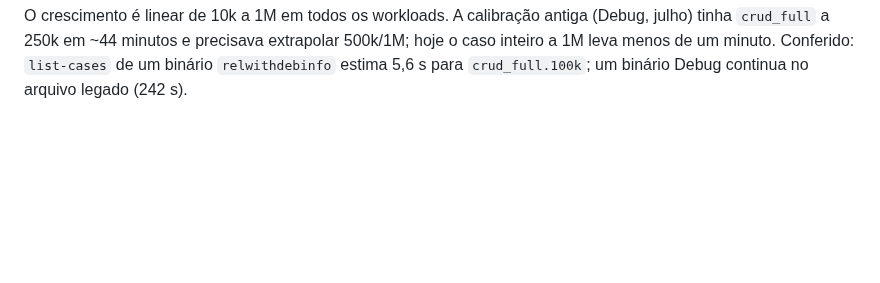
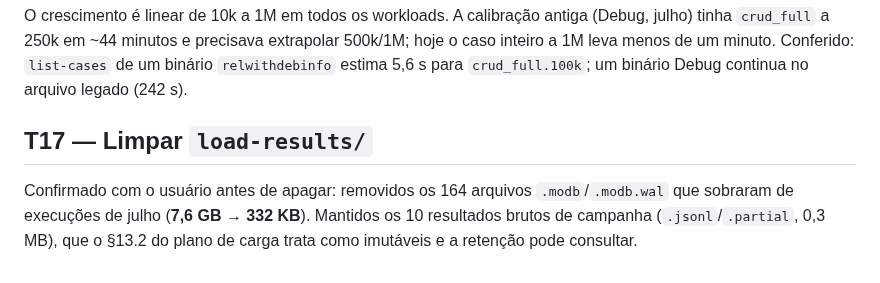
Before and after one commit to sergioleal/moDb, a Markdown page: docs-process/PROFILING_2026-09.md, the part around the change. Drawn GitHub-style; blank space fills up the shorter version.

```diff
--- a/docs-process/PROFILING_2026-09.md
+++ b/docs-process/PROFILING_2026-09.md
@@ -1053,3 +1053,10 @@ O crescimento é linear de 10k a 1M em todos os workloads. A calibração antiga
 500k/1M; hoje o caso inteiro a 1M leva menos de um minuto. Conferido:
 `list-cases` de um binário `relwithdebinfo` estima 5,6 s para
 `crud_full.100k`; um binário Debug continua no arquivo legado (242 s).
+
+## T17 — Limpar `load-results/`
+
+Confirmado com o usuário antes de apagar: removidos os 164 arquivos
+`.modb`/`.modb.wal` que sobraram de execuções de julho (**7,6 GB → 332 KB**).
+Mantidos os 10 resultados brutos de campanha (`.jsonl`/`.partial`, 0,3 MB), que
+o §13.2 do plano de carga trata como imutáveis e a retenção pode consultar.
```
Also changed, not shown: docs-process/PLANO_TAREFAS_DESEMPENHO.md (+5 -2 lines).
